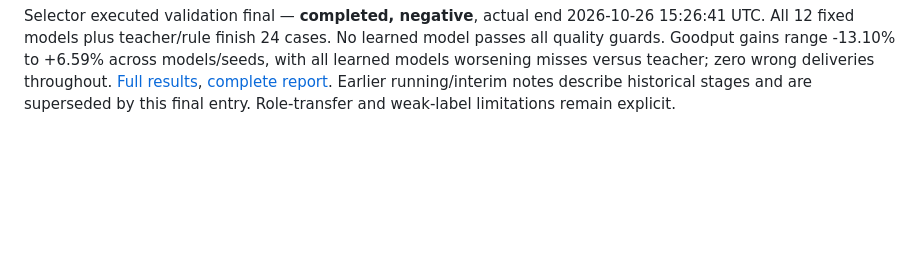
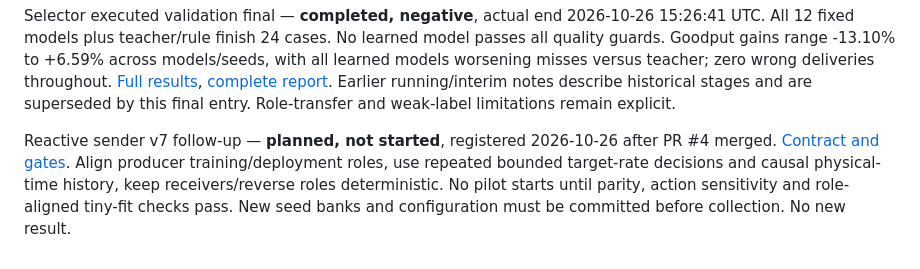
Before and after one commit to cpaxton/trace-transport, a Markdown page: docs/experiments/register.md, the part around the change. Rendered like a GitHub page; blank space fills up the shorter version.

```diff
--- a/docs/experiments/register.md
+++ b/docs/experiments/register.md
@@ -282,3 +282,11 @@ zero wrong deliveries throughout. [Full results](../../artifacts/selector-execut
 [complete report](../../artifacts/selector-execute-v1-report.json).
 Earlier running/interim notes describe historical stages and are superseded by
 this final entry. Role-transfer and weak-label limitations remain explicit.
+
+
+Reactive sender v7 follow-up — **planned, not started**, registered 2026-10-26
+after PR #4 merged. [Contract and gates](reactive-sender-v7-plan.md). Align producer
+training/deployment roles, use repeated bounded target-rate decisions and causal
+physical-time history, keep receivers/reverse roles deterministic. No pilot starts
+until parity, action sensitivity and role-aligned tiny-fit checks pass. New seed
+banks and configuration must be committed before collection. No new result.
```
Also changed, not shown: docs/README.md (+1 -0 lines), docs/experiments/reactive-sender-v7-plan.md (added, +99 -0 lines).
